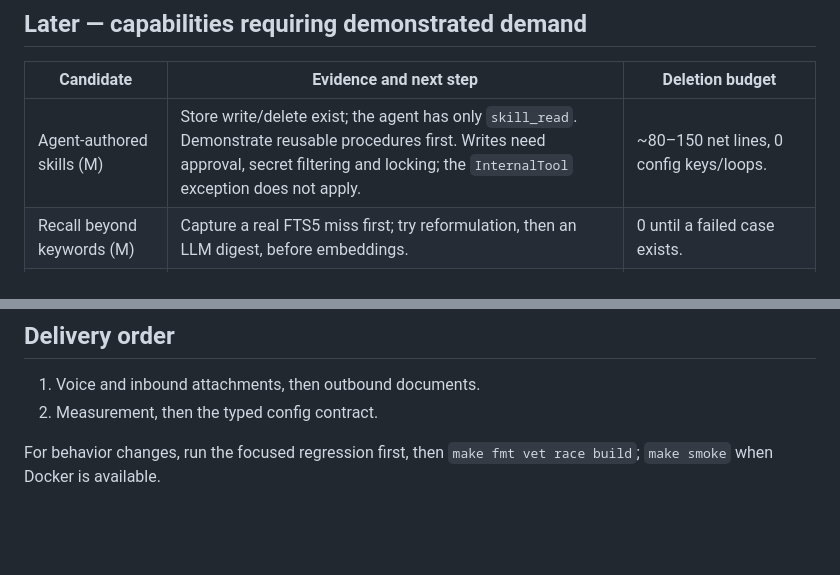
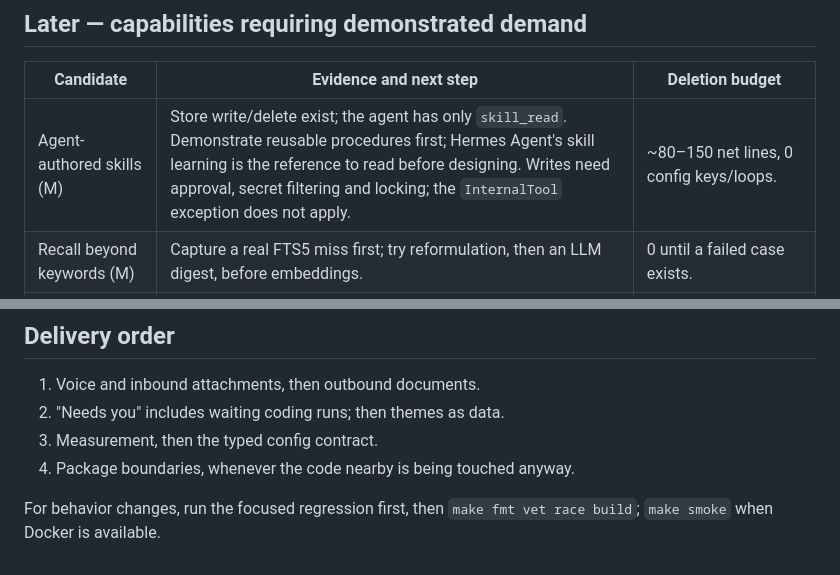
Before and after one commit to nigelteosw/eggy, a Markdown page: TODO.md, 2 parts joined by grey strips. Drawn GitHub-style; blank space fills up the shorter version.

```diff
--- a/TODO.md
+++ b/TODO.md
@@ -97,7 +157,7 @@ Take on demonstrated use, one at a time. None may add a tool.
 
 | Candidate | Evidence and next step | Deletion budget |
 | --- | --- | --- |
-| Agent-authored skills (M) | Store write/delete exist; the agent has only `skill_read`. Demonstrate reusable procedures first. Writes need approval, secret filtering and locking; the `InternalTool` exception does not apply. | ~80–150 net lines, 0 config keys/loops. |
+| Agent-authored skills (M) | Store write/delete exist; the agent has only `skill_read`. Demonstrate reusable procedures first; Hermes Agent's skill learning is the reference to read before designing. Writes need approval, secret filtering and locking; the `InternalTool` exception does not apply. | ~80–150 net lines, 0 config keys/loops. |
 | Recall beyond keywords (M) | Capture a real FTS5 miss first; try reformulation, then an LLM digest, before embeddings. | 0 until a failed case exists. |
 | Memory upkeep nudge (S) | A nudge at the end of an owner turn, not a scheduled pass. Show a missed durable fact first. | ~20–50 lines. |
 | Skills as `/name` shortcuts (S) | Needs a concrete repeated workflow. Grants no tool, lifts no approval. | ~40–80 lines. |
@@ -114,7 +174,9 @@ Take on demonstrated use, one at a time. None may add a tool.
 ## Delivery order
 
 1. Voice and inbound attachments, then outbound documents.
-2. Measurement, then the typed config contract.
+2. "Needs you" includes waiting coding runs; then themes as data.
+3. Measurement, then the typed config contract.
+4. Package boundaries, whenever the code nearby is being touched anyway.
 
 For behavior changes, run the focused regression first, then
 `make fmt vet race build`; `make smoke` when Docker is available.
```
Also changed, not shown: other parts of TODO.md (+60 -0 lines).
